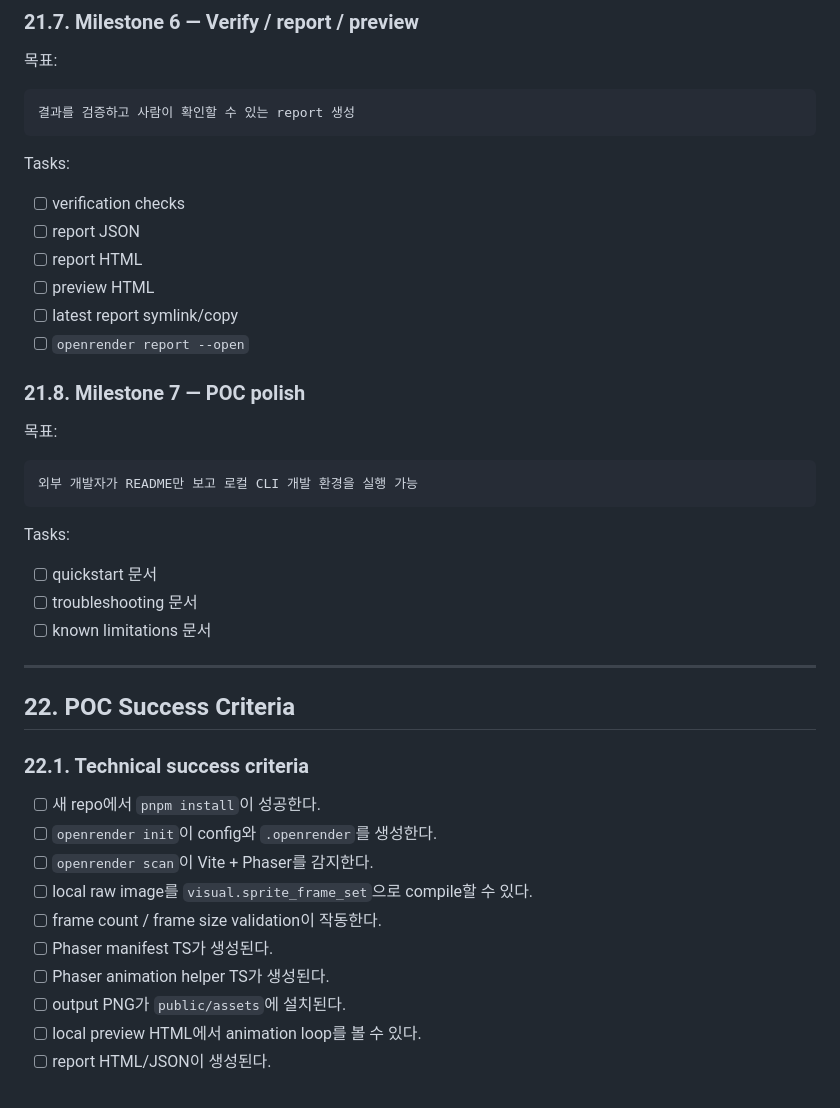
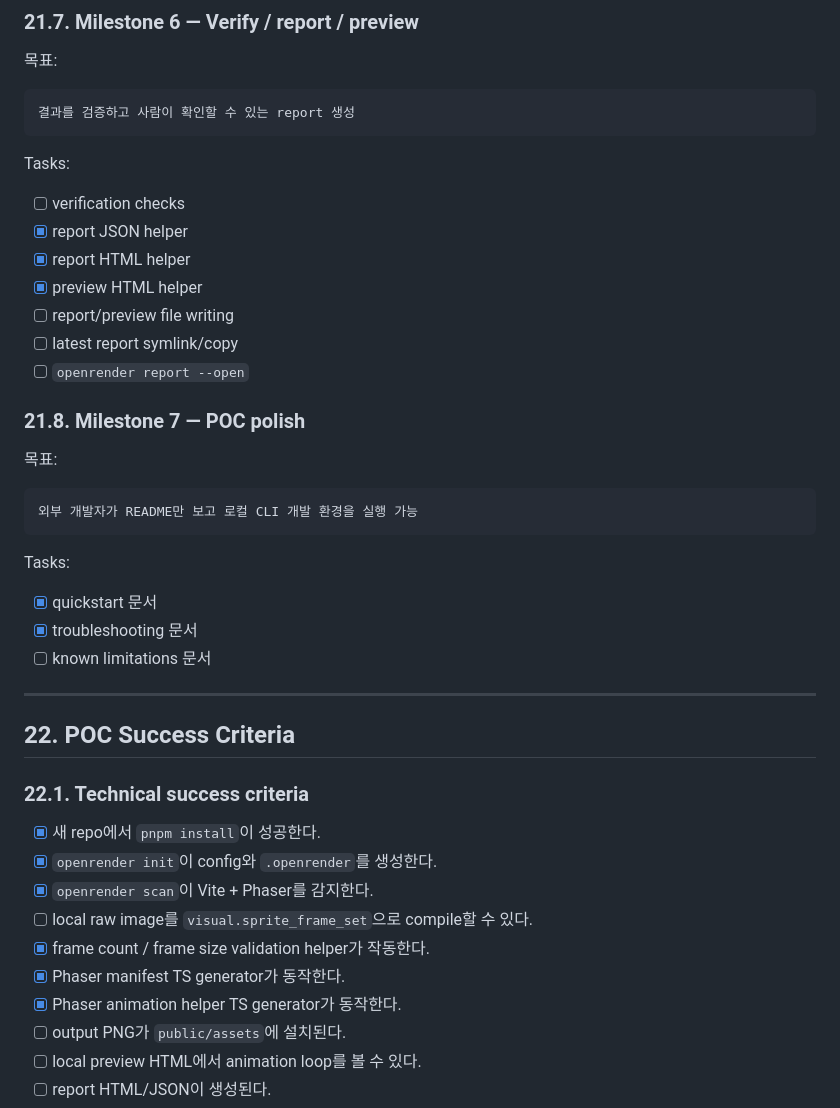
Before and after one commit to dt-pirate/openrender, a Markdown page: docs/openRender_POC_v0.1.md, the part around one of its changes. Rendered like a GitHub page.

```diff
--- a/docs/openRender_POC_v0.1.md
+++ b/docs/openRender_POC_v0.1.md
@@ -2019,9 +2021,10 @@ Tasks:
 Tasks:
 
 - [ ] verification checks
-- [ ] report JSON
-- [ ] report HTML
-- [ ] preview HTML
+- [x] report JSON helper
+- [x] report HTML helper
+- [x] preview HTML helper
+- [ ] report/preview file writing
 - [ ] latest report symlink/copy
 - [ ] `openrender report --open`
 
@@ -2035,8 +2038,8 @@ Tasks:
 
 Tasks:
 
-- [ ] quickstart 문서
-- [ ] troubleshooting 문서
+- [x] quickstart 문서
+- [x] troubleshooting 문서
 - [ ] known limitations 문서
 
 ---
@@ -2045,13 +2048,13 @@ Tasks:
 
 ### 22.1. Technical success criteria
 
-- [ ] 새 repo에서 `pnpm install`이 성공한다.
-- [ ] `openrender init`이 config와 `.openrender`를 생성한다.
-- [ ] `openrender scan`이 Vite + Phaser를 감지한다.
+- [x] 새 repo에서 `pnpm install`이 성공한다.
+- [x] `openrender init`이 config와 `.openrender`를 생성한다.
+- [x] `openrender scan`이 Vite + Phaser를 감지한다.
 - [ ] local raw image를 `visual.sprite_frame_set`으로 compile할 수 있다.
-- [ ] frame count / frame size validation이 작동한다.
-- [ ] Phaser manifest TS가 생성된다.
-- [ ] Phaser animation helper TS가 생성된다.
+- [x] frame count / frame size validation helper가 작동한다.
+- [x] Phaser manifest TS generator가 동작한다.
+- [x] Phaser animation helper TS generator가 동작한다.
 - [ ] output PNG가 `public/assets`에 설치된다.
 - [ ] local preview HTML에서 animation loop를 볼 수 있다.
 - [ ] report HTML/JSON이 생성된다.
```
Also changed, not shown: other parts of docs/openRender_POC_v0.1.md (+44 -42 lines).
